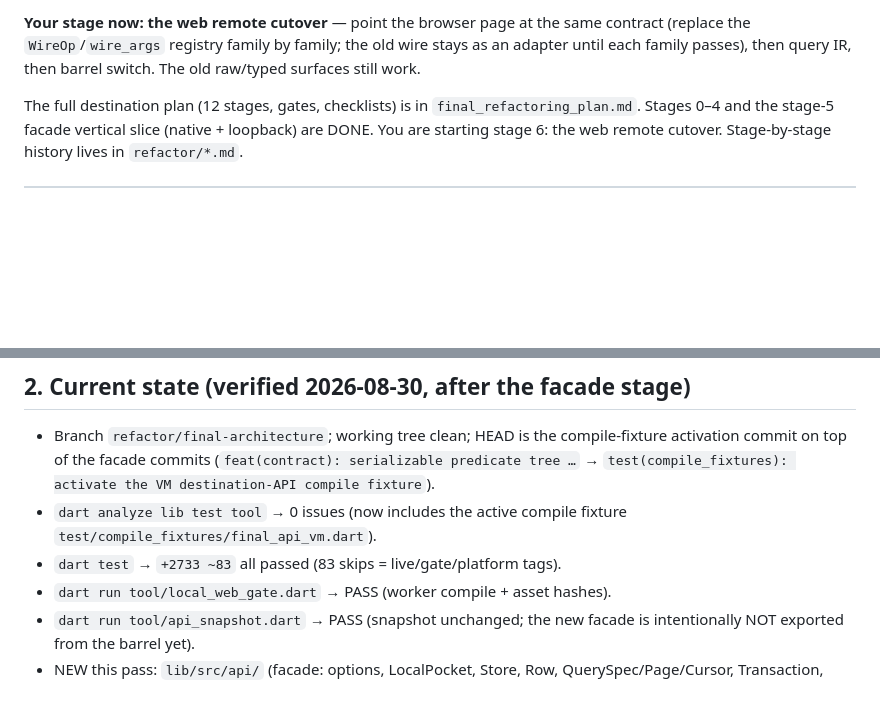
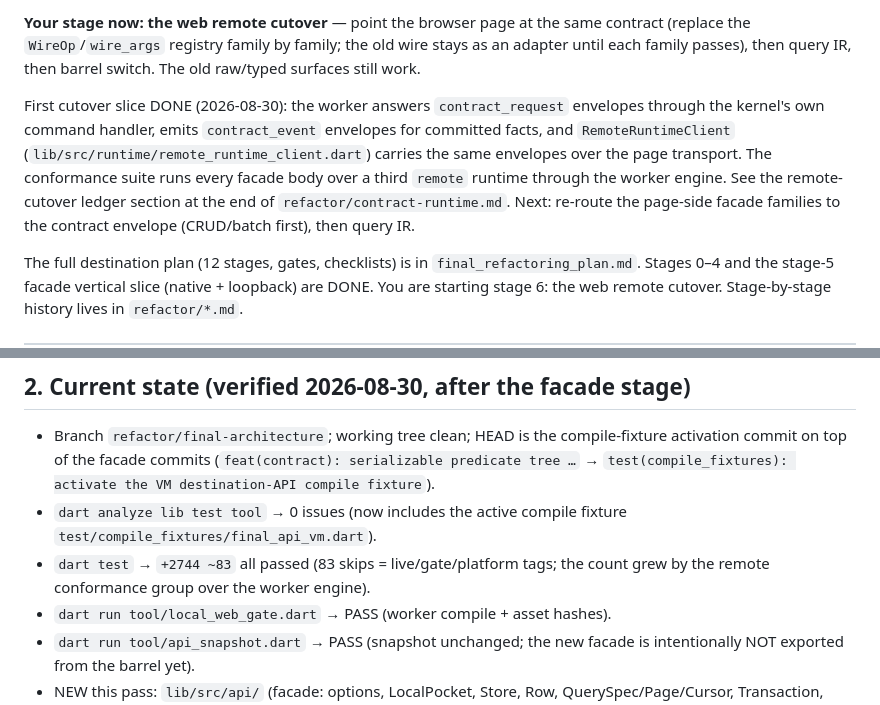
Before and after one commit to elselawi/localpocket, a Markdown page: refactor/HANDOFF.md, 2 parts joined by grey strips. GitHub-like rendering; blank space fills up the shorter version.

Commit message:
docs(ledger): remote-cutover slice — contract envelope in the worker, RemoteRuntimeClient, remote conformance

```diff
--- a/refactor/HANDOFF.md
+++ b/refactor/HANDOFF.md
@@ -34,6 +34,16 @@ at the end of `refactor/contract-runtime.md` for everything that landed.
 same contract (replace the `WireOp`/`wire_args` registry family by family;
 the old wire stays as an adapter until each family passes), then query IR,
 then barrel switch. The old raw/typed surfaces still work.
+
+First cutover slice DONE (2026-08-30): the worker answers
+`contract_request` envelopes through the kernel's own command handler,
+emits `contract_event` envelopes for committed facts, and
+`RemoteRuntimeClient` (`lib/src/runtime/remote_runtime_client.dart`)
+carries the same envelopes over the page transport. The conformance suite
+runs every facade body over a third `remote` runtime through the worker
+engine. See the remote-cutover ledger section at the end of
+`refactor/contract-runtime.md`. Next: re-route the page-side facade
+families to the contract envelope (CRUD/batch first), then query IR.
 
 The full destination plan (12 stages, gates, checklists) is in
 `final_refactoring_plan.md`. Stages 0–4 and the stage-5 facade vertical
@@ -85,7 +95,8 @@ remote cutover. Stage-by-stage history lives in `refactor/*.md`.
   `test(compile_fixtures): activate the VM destination-API compile fixture`).
 - `dart analyze lib test tool` → 0 issues (now includes the active
   compile fixture `test/compile_fixtures/final_api_vm.dart`).
-- `dart test` → `+2733 ~83` all passed (83 skips = live/gate/platform tags).
+- `dart test` → `+2744 ~83` all passed (83 skips = live/gate/platform tags;
+  the count grew by the remote conformance group over the worker engine).
 - `dart run tool/local_web_gate.dart` → PASS (worker compile + asset hashes).
 - `dart run tool/api_snapshot.dart` → PASS (snapshot unchanged; the new
   facade is intentionally NOT exported from the barrel yet).
```
Also changed, not shown: refactor/contract-runtime.md (+86 -0 lines).
